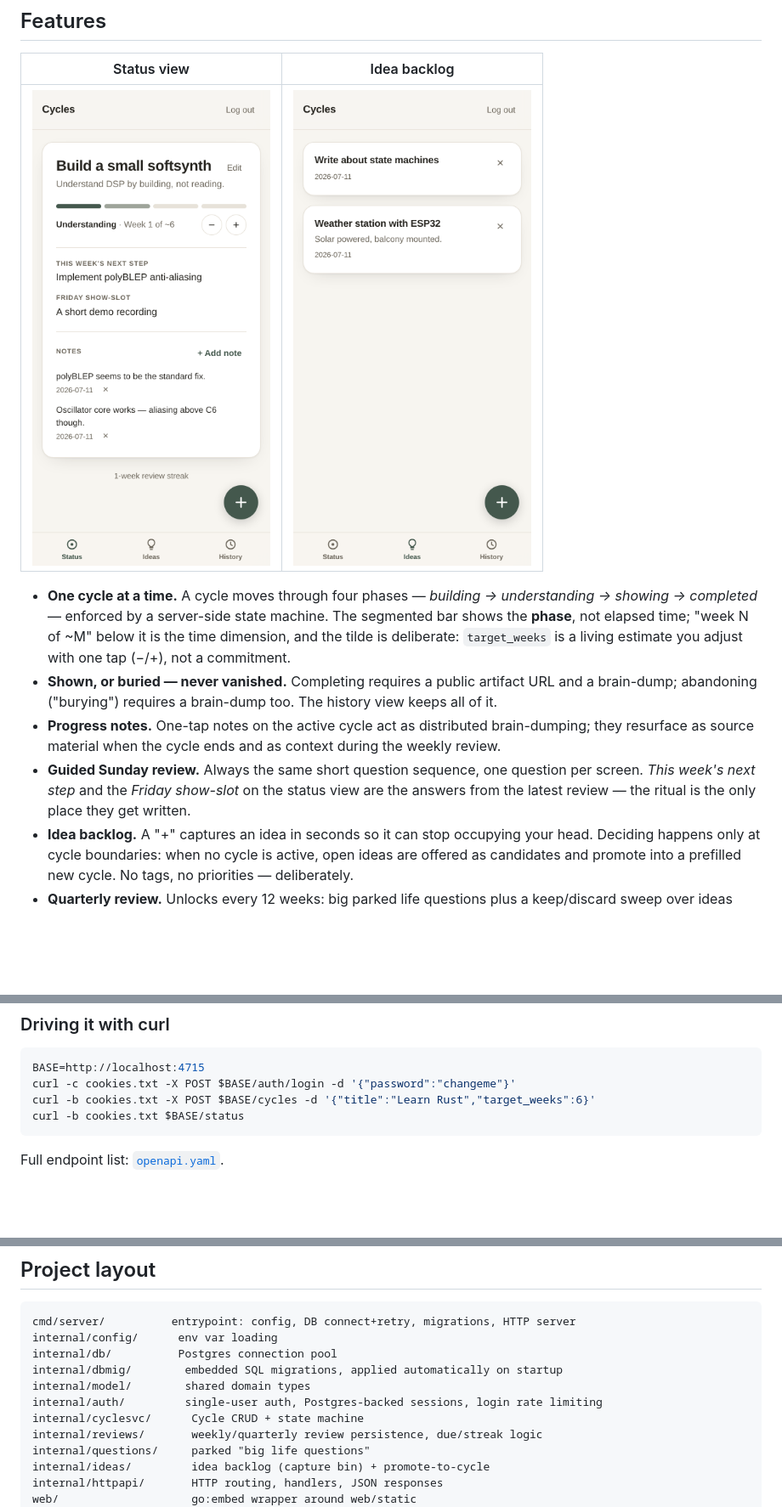
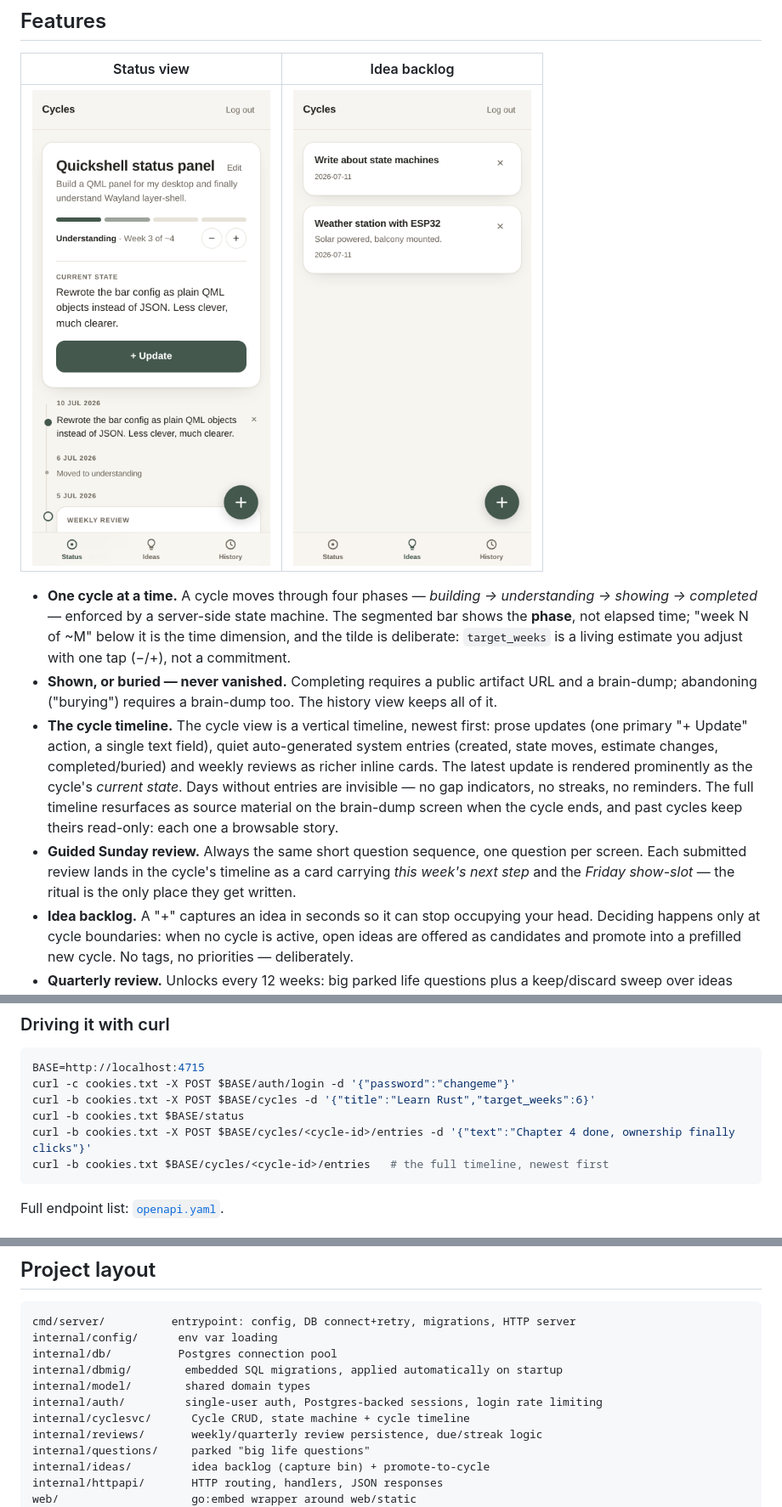
Before and after one commit to brntns/Cycles, a Markdown page: README.md, 3 parts joined by grey strips. Shown at 85% size. Drawn GitHub-style; pictures changed too: docs/screen-status.png; blank space fills up the shorter version.

````diff
--- a/README.md
+++ b/README.md
@@ -20,13 +20,19 @@ deployment.
 - **Shown, or buried — never vanished.** Completing requires a public
   artifact URL and a brain-dump; abandoning ("burying") requires a
   brain-dump too. The history view keeps all of it.
-- **Progress notes.** One-tap notes on the active cycle act as
-  distributed brain-dumping; they resurface as source material when the
-  cycle ends and as context during the weekly review.
+- **The cycle timeline.** The cycle view is a vertical timeline, newest
+  first: prose updates (one primary "+ Update" action, a single text
+  field), quiet auto-generated system entries (created, state moves,
+  estimate changes, completed/buried) and weekly reviews as richer
+  inline cards. The latest update is rendered prominently as the
+  cycle's *current state*. Days without entries are invisible — no gap
+  indicators, no streaks, no reminders. The full timeline resurfaces as
+  source material on the brain-dump screen when the cycle ends, and
+  past cycles keep theirs read-only: each one a browsable story.
 - **Guided Sunday review.** Always the same short question sequence,
-  one question per screen. *This week's next step* and the *Friday
-  show-slot* on the status view are the answers from the latest review —
-  the ritual is the only place they get written.
+  one question per screen. Each submitted review lands in the cycle's
+  timeline as a card carrying *this week's next step* and the *Friday
+  show-slot* — the ritual is the only place they get written.
 - **Idea backlog.** A "+" captures an idea in seconds so it can stop
   occupying your head. Deciding happens only at cycle boundaries: when
   no cycle is active, open ideas are offered as candidates and promote
@@ -80,6 +86,8 @@ BASE=http://localhost:4715
 curl -c cookies.txt -X POST $BASE/auth/login -d '{"password":"changeme"}'
 curl -b cookies.txt -X POST $BASE/cycles -d '{"title":"Learn Rust","target_weeks":6}'
 curl -b cookies.txt $BASE/status
+curl -b cookies.txt -X POST $BASE/cycles/<cycle-id>/entries -d '{"text":"Chapter 4 done, ownership finally clicks"}'
+curl -b cookies.txt $BASE/cycles/<cycle-id>/entries   # the full timeline, newest first
 ```
 
 Full endpoint list: [`openapi.yaml`](./openapi.yaml).
@@ -139,7 +147,7 @@ internal/db/          Postgres connection pool
 internal/dbmig/        embedded SQL migrations, applied automatically on startup
 internal/model/        shared domain types
 internal/auth/         single-user auth, Postgres-backed sessions, login rate limiting
-internal/cyclesvc/      Cycle CRUD + state machine
+internal/cyclesvc/      Cycle CRUD, state machine + cycle timeline
 internal/reviews/       weekly/quarterly review persistence, due/streak logic
 internal/questions/     parked "big life questions"
 internal/ideas/         idea backlog (capture bin) + promote-to-cycle
````
Also changed, not shown: SPEC.md (+22 -10 lines), 15 other files.
